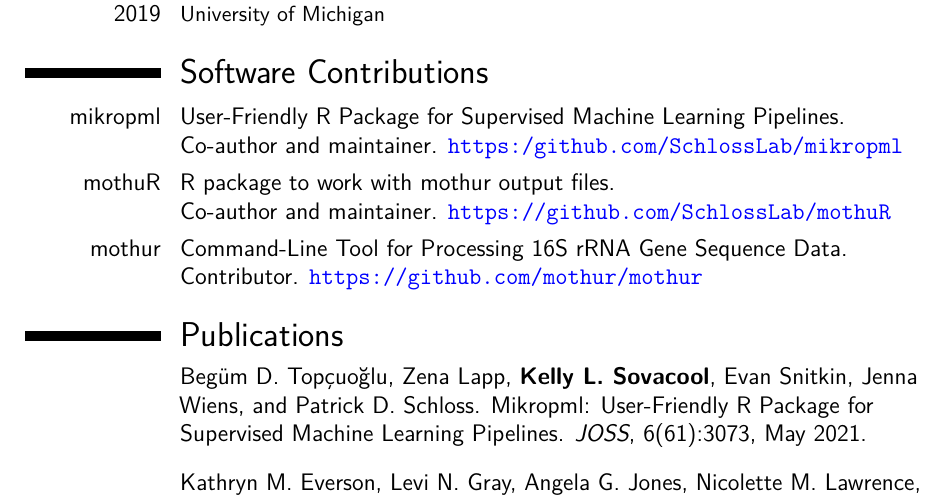
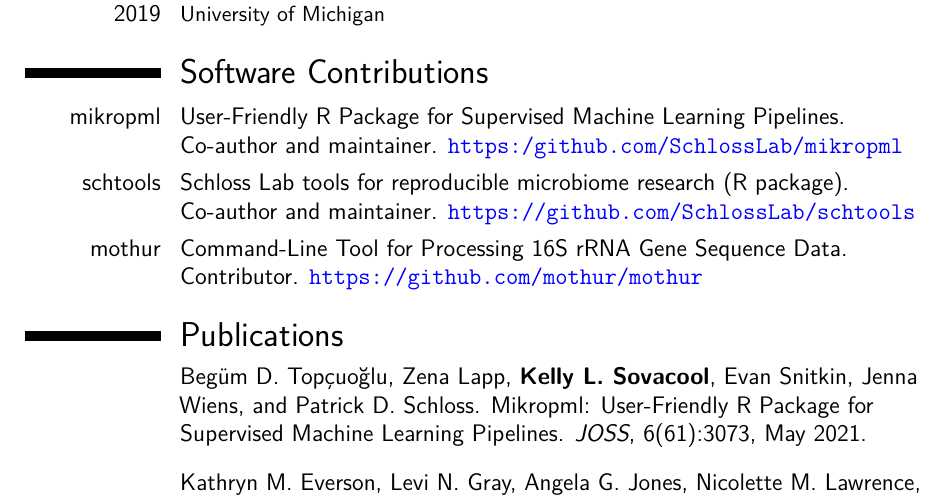
Before and after one commit to kelly-sovacool/latex-cv, a LaTeX CV (cv_KLS.tex): part of page 4 of 5, cut so that both start at the same text. Compiled offline with pdfLaTeX.

Commit message:
We renamed the mothuR R pkg to schtools

```diff
--- a/cv_KLS.tex
+++ b/cv_KLS.tex
@@ -220,7 +220,7 @@
 \section{Software Contributions}
 
 \cvline{mikropml}{User-Friendly R Package for Supervised Machine Learning Pipelines.\newline Co-author and maintainer. \url{https:/github.com/SchlossLab/mikropml}}
-\cvline{mothuR}{R package to work with mothur output files.\newline Co-author and maintainer. \url{https://github.com/SchlossLab/mothuR}}
+\cvline{schtools}{Schloss Lab tools for reproducible microbiome research (R package).\newline Co-author and maintainer. \url{https://github.com/SchlossLab/schtools}}
 \cvline{mothur}{Command-Line Tool for Processing 16S rRNA Gene Sequence Data.\newline Contributor. \url{https://github.com/mothur/mothur}}
 
 %----------------------------------------------------------------------------------
```
Also changed, not shown: docs/cv_KLS.pdf.
